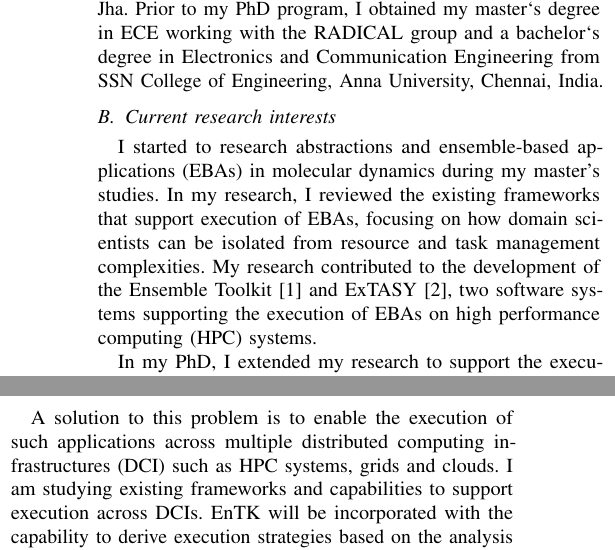
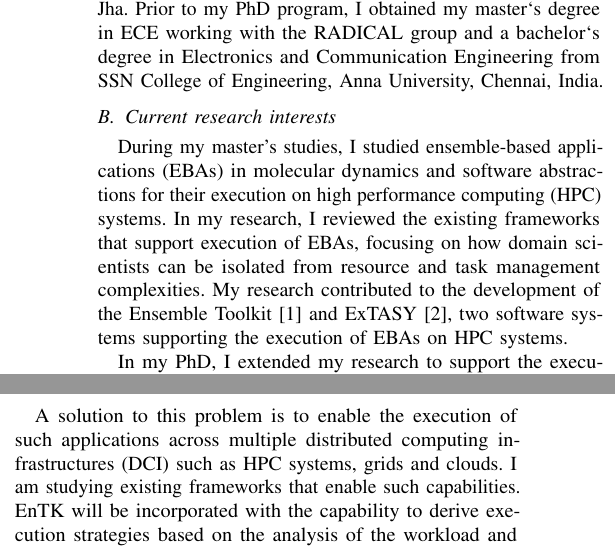
Before and after one commit to vivek-bala/misc, a LaTeX paper (ipdps18_phd_forum/ipdps_phdforum.tex, which reads ipdps18_phd_forum/soi.tex): two parts of the columns of page 1 of 2, joined at a grey line, cut so that both start at the same text. Compiled offline with pdfLaTeX.

Commit message:
some more refinement

```diff
--- a/ipdps18_phd_forum/soi.tex
+++ b/ipdps18_phd_forum/soi.tex
@@ -24,14 +24,15 @@ Chennai, India.
 % software engineering and studying their potential in enabling composability
 % and reuse in similar frameworks in the HPC community~\cite{review_bb_2016}.
 
-\subsection{Current research interests} I started to research abstractions
-and ensemble-based applications (EBAs) in molecular dynamics during my
-master's studies. In my research, I reviewed the existing frameworks that
-support execution of EBAs, focusing on how domain scientists can be isolated
-from resource and task management complexities. My research contributed to
-the development of the Ensemble Toolkit~\cite{entk} and ExTASY~\cite{extasy},
-two software systems supporting the execution of EBAs on high performance
-computing (HPC) systems.
+\subsection{Current research interests} During my master's studies, I
+studied ensemble-based applications (EBAs) in molecular dynamics and
+software abstractions for their execution on high performance computing
+(HPC) systems. In my research, I reviewed the existing frameworks that
+support execution of EBAs, focusing on how domain scientists can be
+isolated from resource and task management complexities. My research
+contributed to the development of the Ensemble Toolkit~\cite{entk} and
+ExTASY~\cite{extasy}, two software systems supporting the execution of
+EBAs on HPC systems.
 
 In my PhD, I extended my research to support the execution of workflows from
 diverse scientific domains, including molecular dynamics, seismology and
@@ -73,10 +74,10 @@ challenges.} \vbnote{I am proposing using multiple machines concurrently when
 one single machine is not sufficient} A solution to this problem is to enable
 the execution of such applications across multiple distributed computing
 infrastructures (DCI) such as HPC systems, grids and clouds. I am studying
-existing frameworks and capabilities to support execution across DCIs. EnTK
-will be incorporated with the capability to derive execution strategies based
-on the analysis of the workload and resources. This effort will target optimal
-task scheduling and data placement across different DCIs.
+existing frameworks that enable such capabilities. EnTK will be incorporated
+with the capability to derive execution strategies based on the analysis of
+the workload and resources. This effort will target optimal task scheduling
+and data placement across different DCIs.
 % Such capabilities require dedicated abstractions
 % to isolate the user from the complexity of using different DCIs.
 
```
Also changed, not shown: ipdps18_phd_forum/poster_proposal.tex (+7 -7 lines), ipdps18_phd_forum/soi.tex (4 more changed lines).
